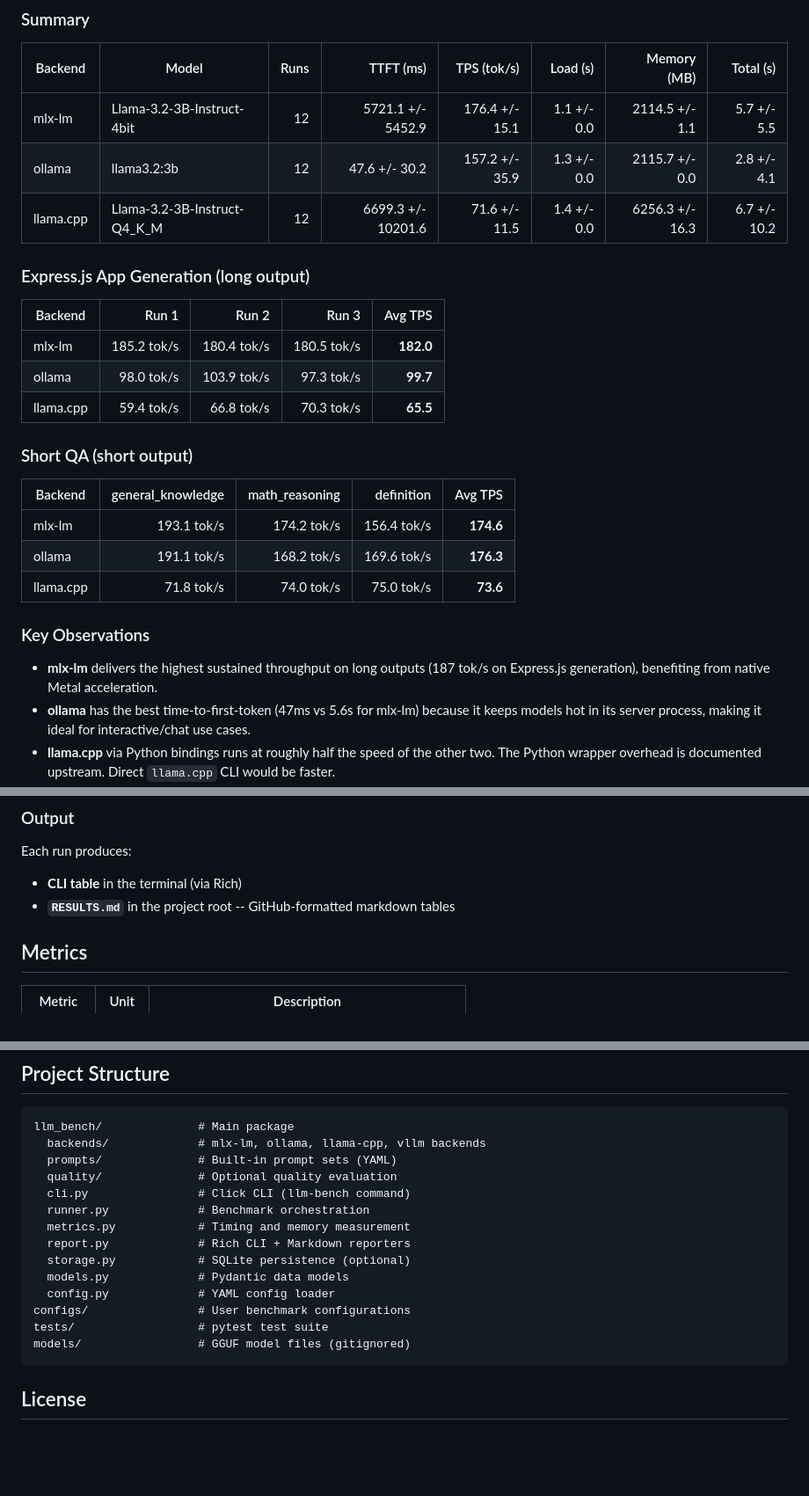
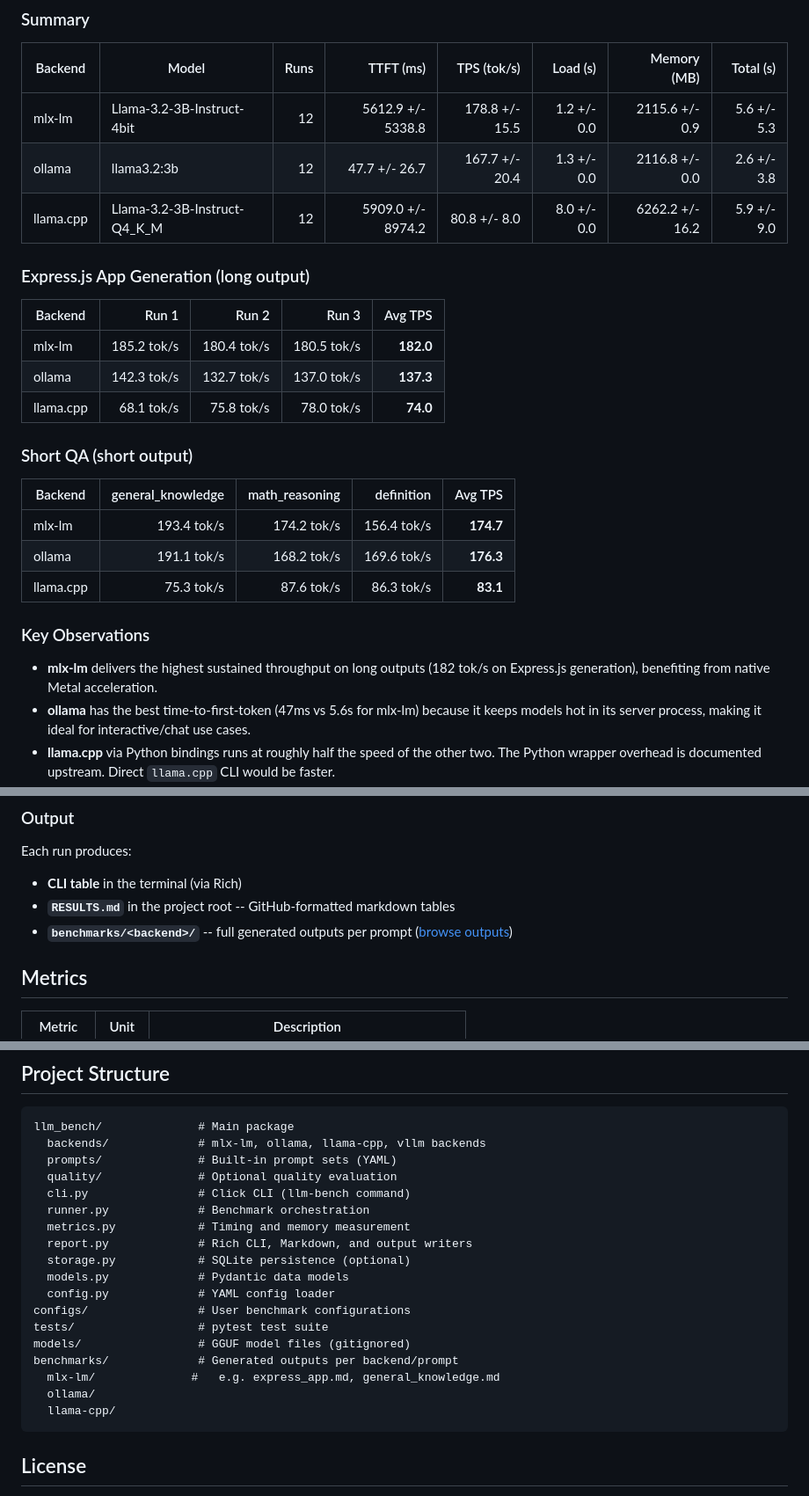
Before and after one commit to hjawhar/LLM-Benchmarks, a Markdown page: README.md, 3 parts joined by grey strips. Shown at 88% size. GitHub-like rendering; blank space fills up the shorter version.

Commit message:
docs: update README with latest results and benchmarks/ output structure

````diff
--- a/README.md
+++ b/README.md
@@ -46,29 +46,29 @@ Each backend is tested against two prompt categories (3 runs per prompt, 1 warmu
 
 | Backend | Model | Runs | TTFT (ms) | TPS (tok/s) | Load (s) | Memory (MB) | Total (s) |
 | ------- | ----- | ---: | --------: | ----------: | -------: | ----------: | --------: |
-| mlx-lm | Llama-3.2-3B-Instruct-4bit | 12 | 5721.1 +/- 5452.9 | 176.4 +/- 15.1 | 1.1 +/- 0.0 | 2114.5 +/- 1.1 | 5.7 +/- 5.5 |
-| ollama | llama3.2:3b | 12 | 47.6 +/- 30.2 | 157.2 +/- 35.9 | 1.3 +/- 0.0 | 2115.7 +/- 0.0 | 2.8 +/- 4.1 |
-| llama.cpp | Llama-3.2-3B-Instruct-Q4_K_M | 12 | 6699.3 +/- 10201.6 | 71.6 +/- 11.5 | 1.4 +/- 0.0 | 6256.3 +/- 16.3 | 6.7 +/- 10.2 |
+| mlx-lm | Llama-3.2-3B-Instruct-4bit | 12 | 5612.9 +/- 5338.8 | 178.8 +/- 15.5 | 1.2 +/- 0.0 | 2115.6 +/- 0.9 | 5.6 +/- 5.3 |
+| ollama | llama3.2:3b | 12 | 47.7 +/- 26.7 | 167.7 +/- 20.4 | 1.3 +/- 0.0 | 2116.8 +/- 0.0 | 2.6 +/- 3.8 |
+| llama.cpp | Llama-3.2-3B-Instruct-Q4_K_M | 12 | 5909.0 +/- 8974.2 | 80.8 +/- 8.0 | 8.0 +/- 0.0 | 6262.2 +/- 16.2 | 5.9 +/- 9.0 |
 
 ### Express.js App Generation (long output)
 
 | Backend | Run 1 | Run 2 | Run 3 | Avg TPS |
 | ------- | ----: | ----: | ----: | ------: |
 | mlx-lm | 185.2 tok/s | 180.4 tok/s | 180.5 tok/s | **182.0** |
-| ollama | 98.0 tok/s | 103.9 tok/s | 97.3 tok/s | **99.7** |
-| llama.cpp | 59.4 tok/s | 66.8 tok/s | 70.3 tok/s | **65.5** |
+| ollama | 142.3 tok/s | 132.7 tok/s | 137.0 tok/s | **137.3** |
+| llama.cpp | 68.1 tok/s | 75.8 tok/s | 78.0 tok/s | **74.0** |
 
 ### Short QA (short output)
 
 | Backend | general_knowledge | math_reasoning | definition | Avg TPS |
 | ------- | ----------------: | -------------: | ---------: | ------: |
-| mlx-lm | 193.1 tok/s | 174.2 tok/s | 156.4 tok/s | **174.6** |
+| mlx-lm | 193.4 tok/s | 174.2 tok/s | 156.4 tok/s | **174.7** |
 | ollama | 191.1 tok/s | 168.2 tok/s | 169.6 tok/s | **176.3** |
-| llama.cpp | 71.8 tok/s | 74.0 tok/s | 75.0 tok/s | **73.6** |
+| llama.cpp | 75.3 tok/s | 87.6 tok/s | 86.3 tok/s | **83.1** |
 
 ### Key Observations
 
-- **mlx-lm** delivers the highest sustained throughput on long outputs (187 tok/s on Express.js generation), benefiting from native Metal acceleration.
+- **mlx-lm** delivers the highest sustained throughput on long outputs (182 tok/s on Express.js generation), benefiting from native Metal acceleration.
 - **ollama** has the best time-to-first-token (47ms vs 5.6s for mlx-lm) because it keeps models hot in its server process, making it ideal for interactive/chat use cases.
 - **llama.cpp** via Python bindings runs at roughly half the speed of the other two. The Python wrapper overhead is documented upstream. Direct `llama.cpp` CLI would be faster.
 - All three backends use comparable memory (~2.1 GB) except llama.cpp's Python bindings which report higher process RSS (~6.3 GB) due to the embedded C++ runtime.
@@ -130,6 +130,7 @@ settings:
 Each run produces:
 - **CLI table** in the terminal (via Rich)
 - **`RESULTS.md`** in the project root -- GitHub-formatted markdown tables
+- **`benchmarks/<backend>/`** -- full generated outputs per prompt ([browse outputs](benchmarks/))
 
 ## Metrics
 
@@ -151,13 +152,17 @@ llm_bench/              # Main package
   cli.py                # Click CLI (llm-bench command)
   runner.py             # Benchmark orchestration
   metrics.py            # Timing and memory measurement
-  report.py             # Rich CLI + Markdown reporters
+  report.py             # Rich CLI, Markdown, and output writers
   storage.py            # SQLite persistence (optional)
   models.py             # Pydantic data models
   config.py             # YAML config loader
 configs/                # User benchmark configurations
 tests/                  # pytest test suite
 models/                 # GGUF model files (gitignored)
+benchmarks/             # Generated outputs per backend/prompt
+  mlx-lm/              #   e.g. express_app.md, general_knowledge.md
+  ollama/
+  llama-cpp/
 ```
 
 ## License
````
